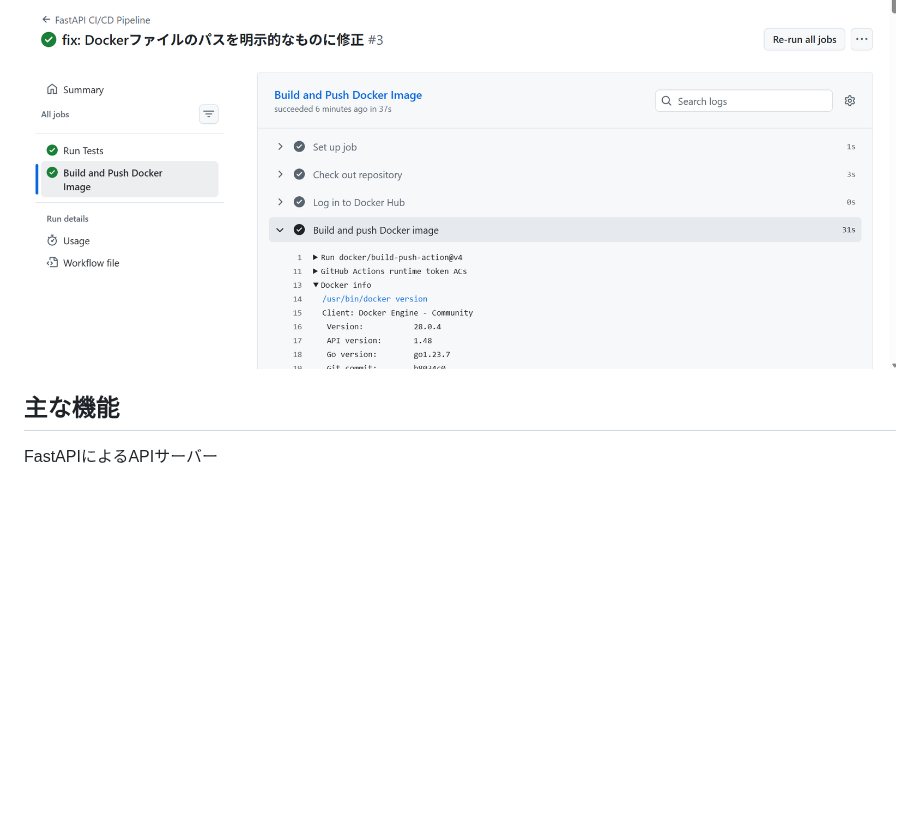
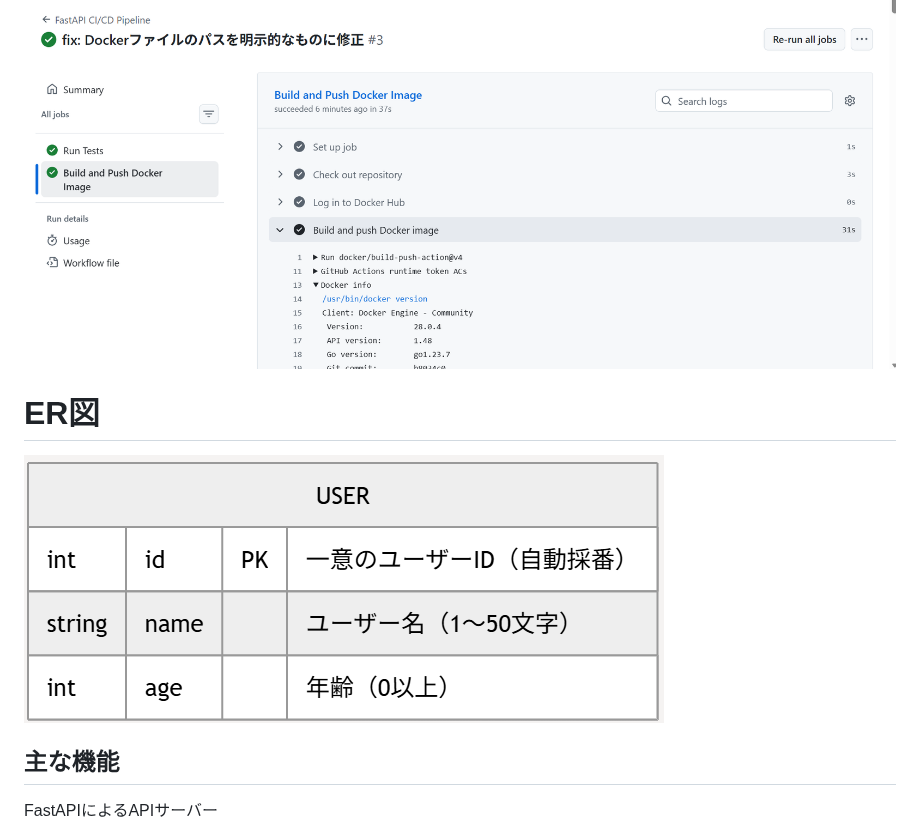
Before and after one commit to N-Ritsu/AIstudy, a Markdown page: fastapi_crud_project/README.md, the part around the change. Drawn GitHub-style; blank space fills up the shorter version.

Commit message:
docs: READMEにER図を追加

```diff
--- a/fastapi_crud_project/README.md
+++ b/fastapi_crud_project/README.md
@@ -10,6 +10,9 @@ APIサーバーを起動し、ブラウザでアクセスした結果
 
 workflow実行結果
 ![workflow結果](./success.png)
+
+# ER図
+![ER図](./er_figure.png)
 
 ## 主な機能
 FastAPIによるAPIサーバー
```
